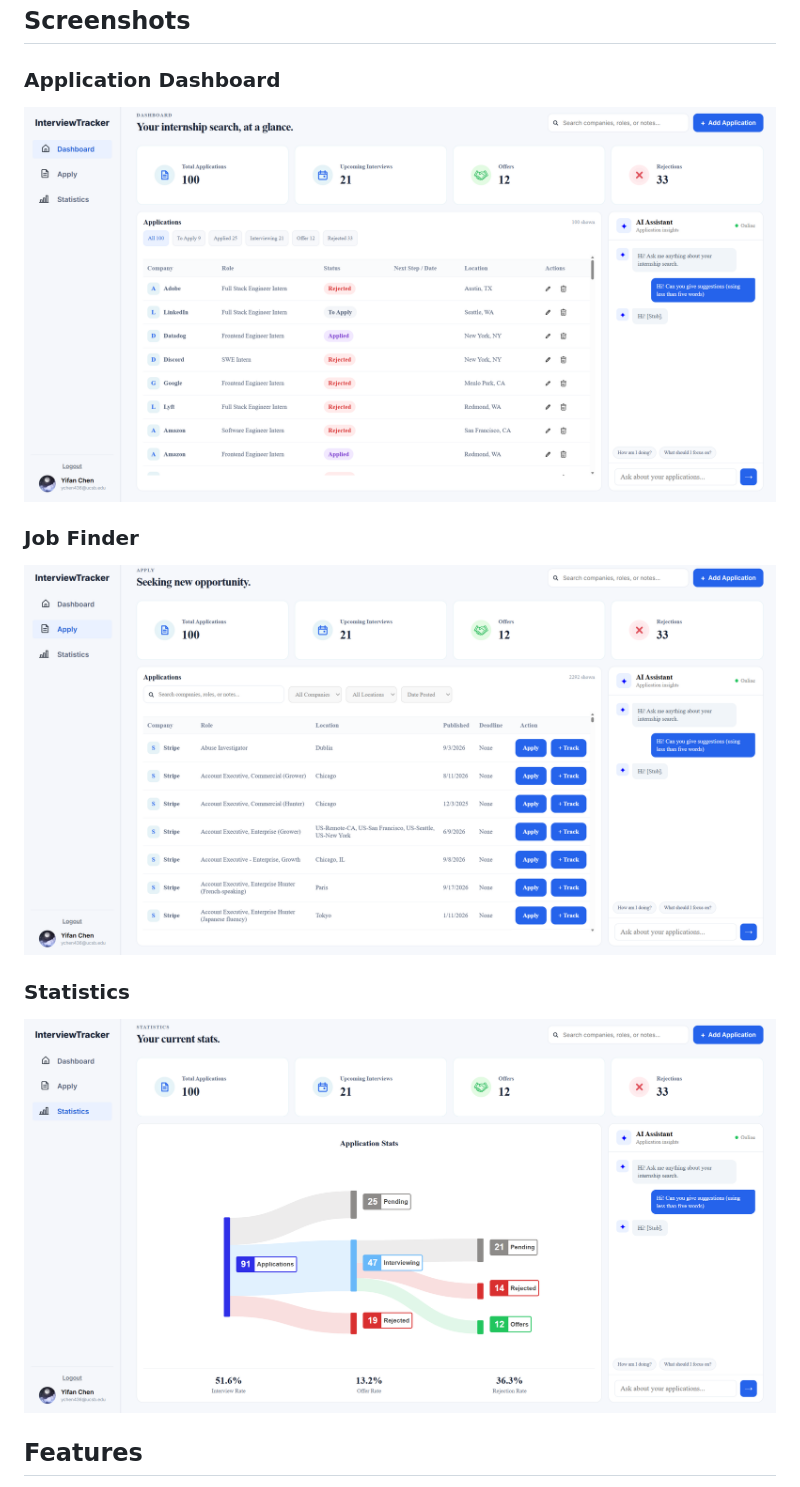
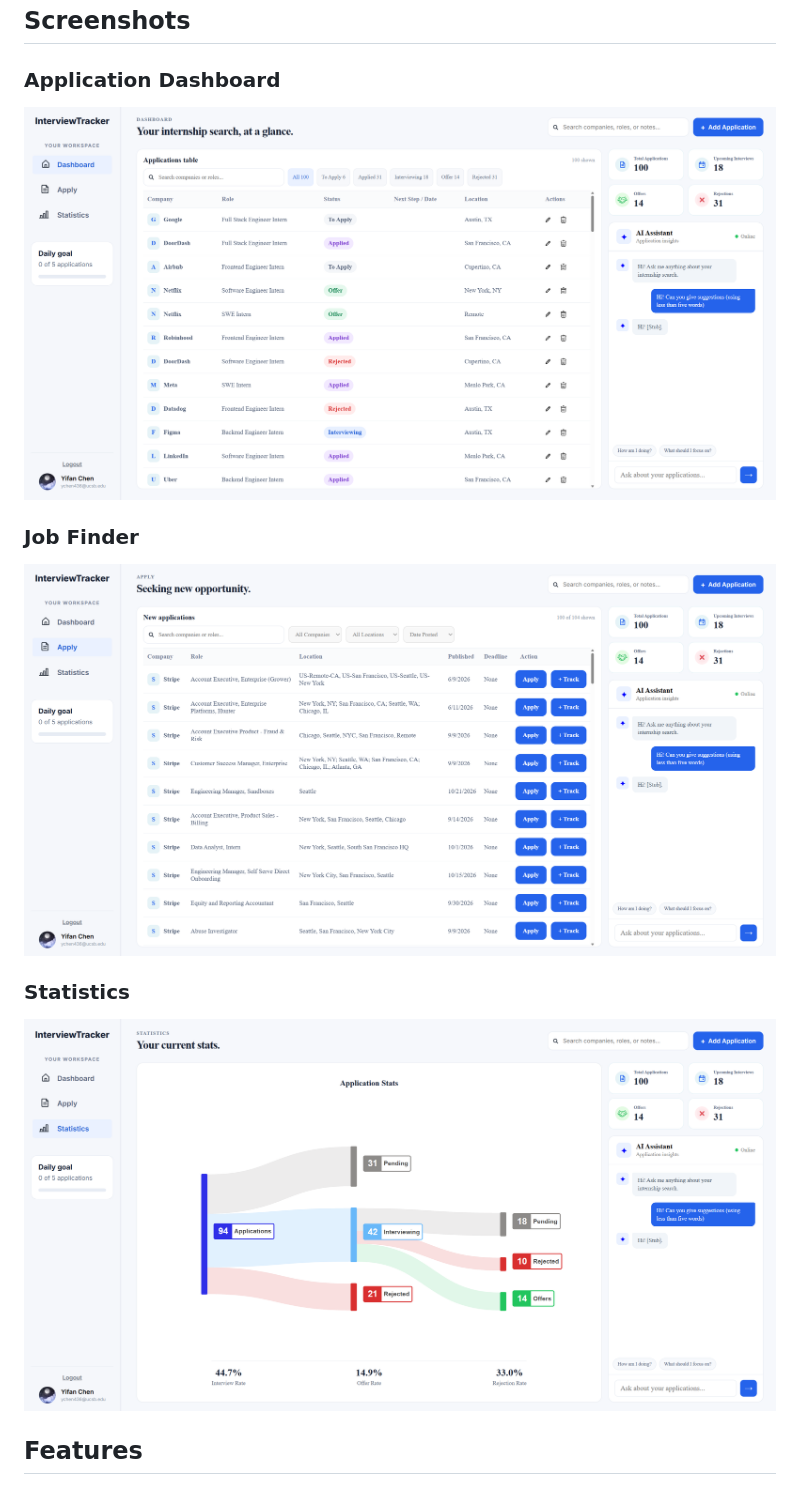
Before and after one commit to yifanchen729/Interview-Tracker, a Markdown page: README.md, the part around the change. Rendered like a GitHub page; pictures changed too: screenshots/apply.png (added), screenshots/dashboard.png, screenshots/jobtable.png (deleted).

```diff
--- a/README.md
+++ b/README.md
@@ -12,11 +12,11 @@ The application aggregates job postings from public job-board APIs and provides
 
 ### Job Finder
 
-![Job Finder](screenshots/jobtable.png)
+![Job Finder](screenshots/apply.png)
 
 ### Statistics
 
-![Job Finder](screenshots/stats.png)
+![Statistics](screenshots/statistics.png)
 
 ## Features
 
```
Also changed, not shown: 3 other files.
